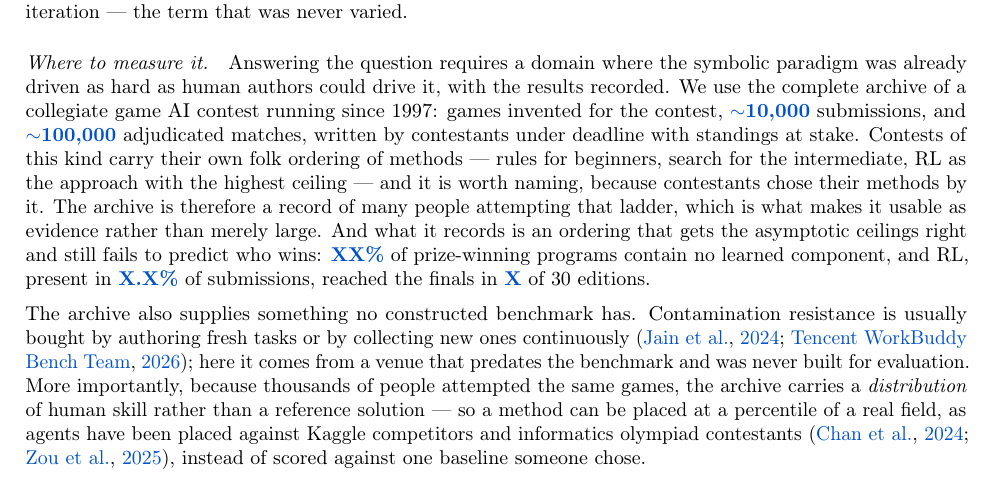
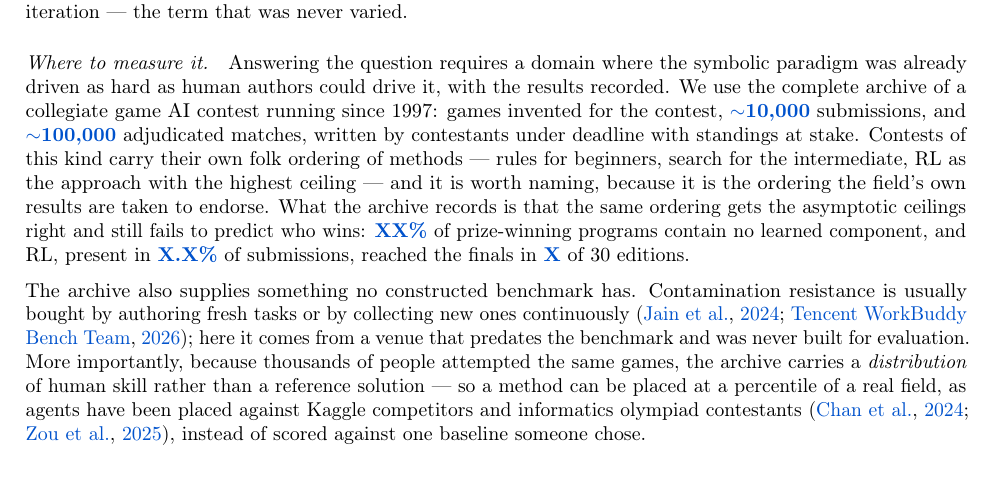
Before and after one commit to yks23/How-Far-Can-Heuristic-Learning-Go, a LaTeX document (main.tex, which reads sections/01-introduction.tex): part of page 3 of 6, cut so that both start at the same text. Compiled offline with pdfLaTeX.

Commit message:
Drop an unsupportable claim about contestant motivation
The intro said the folk ordering of methods matters 'because contestants
chose their methods by it' -- a claim about why people picked what they
picked, which the archive cannot support: it records which methods appeared,
not anyone's reasoning. Replaced with what is defensible, that the ordering
is the one the field's own results are taken to endorse, which is what makes
its failure to predict the standings the interesting part.

```diff
--- a/sections/01-introduction.tex
+++ b/sections/01-introduction.tex
@@ -208,13 +208,12 @@ the symbolic paradigm was already driven as hard as human authors could drive
 it, with the results recorded. We use the complete archive of a collegiate game
 AI contest running since \val{founded}: games invented for the contest,
 \val{nsub} submissions, and \val{nmatch} adjudicated matches, written by
-contestants under deadline with standings at stake. Contests
-of this kind carry their own folk ordering of methods --- rules for beginners,
-search for the intermediate, RL as the approach with the highest ceiling --- and
-it is worth naming, because contestants chose their methods by it. The archive is
-therefore a record of many people attempting that ladder, which is what makes it
-usable as evidence rather than merely large. And what it records is an ordering
-that gets the asymptotic ceilings right and still fails to predict who wins:
+contestants under deadline with standings at stake. Contests of this kind carry
+their own folk ordering of methods --- rules for beginners, search for the
+intermediate, RL as the approach with the highest ceiling --- and it is worth
+naming, because it is the ordering the field's own results are taken to endorse.
+What the archive records is that the same ordering gets the asymptotic ceilings
+right and still fails to predict who wins:
 \val{pheur} of prize-winning programs contain no learned component, and RL,
 present in \val{prl} of submissions, reached the finals in \val{nrlfinal} of
 \val{editions} editions.
```
